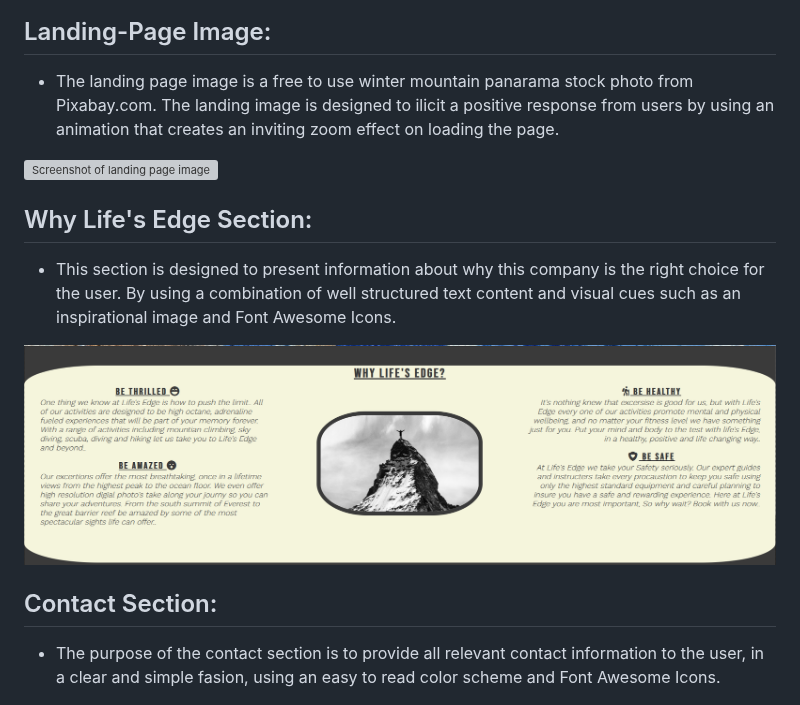
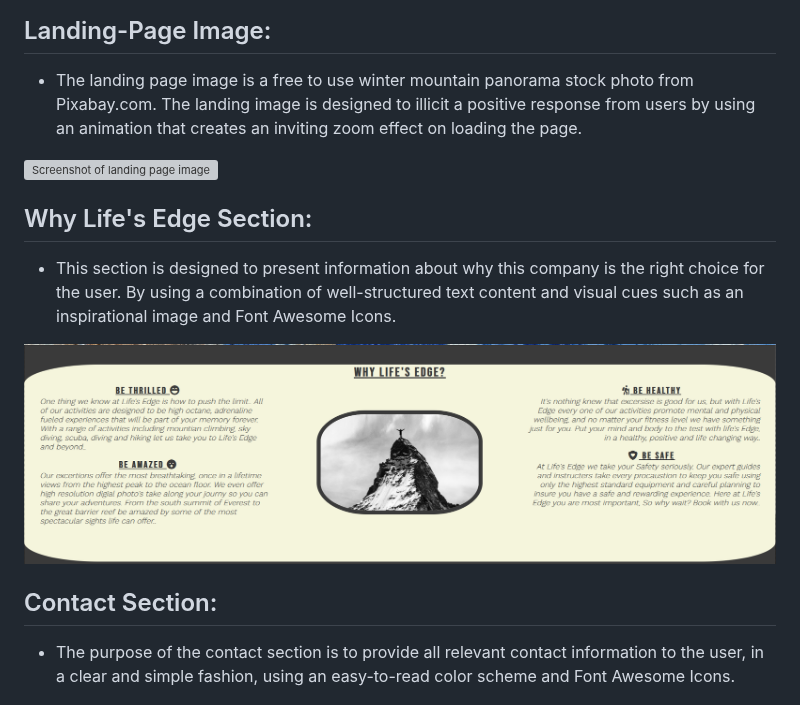
Before and after one commit to davidcoreh/Lifes-Edge-Repository, a Markdown page: README.md, the part around the change. Drawn GitHub-style; grey boxes are pictures that could not be loaded.

Commit message:
Edit grammar in index.html section of REAME.d

```diff
--- a/README.md
+++ b/README.md
@@ -15,15 +15,15 @@
 <img src="assets/images/header.jpg" alt="Screenshot of website header">
 
 ## Landing-Page Image:
-- The landing page image is a free to use winter mountain panarama stock photo from Pixabay.com. The landing image is designed to ilicit a positive response from users by using an animation that creates an inviting zoom effect on loading the page.
+- The landing page image is a free to use winter mountain panorama stock photo from Pixabay.com. The landing image is designed to illicit a positive response from users by using an animation that creates an inviting zoom effect on loading the page.
 <img src="assets/images/landing-image.jpg" alt="Screenshot of landing page image">
 
 ## Why Life's Edge Section:
-- This section is designed to present information about why this company is the right choice for the user. By using a combination of well structured text content and visual cues such as an inspirational image and Font Awesome Icons.
+- This section is designed to present information about why this company is the right choice for the user. By using a combination of well-structured text content and visual cues such as an inspirational image and Font Awesome Icons.
 <img src="assets/images/why.jpg" alt="Screenshot of Why section">
 
 ## Contact Section:
-- The purpose of the contact section is to provide all relevant contact information to the user, in a clear and simple fasion, using an easy to read color scheme and Font Awesome Icons.
+- The purpose of the contact section is to provide all relevant contact information to the user, in a clear and simple fashion, using an easy-to-read color scheme and Font Awesome Icons.
 <img src="assets/images/contact.jpg" alt="Screenshot of contact section">
 
 ## Page Footer:
```
